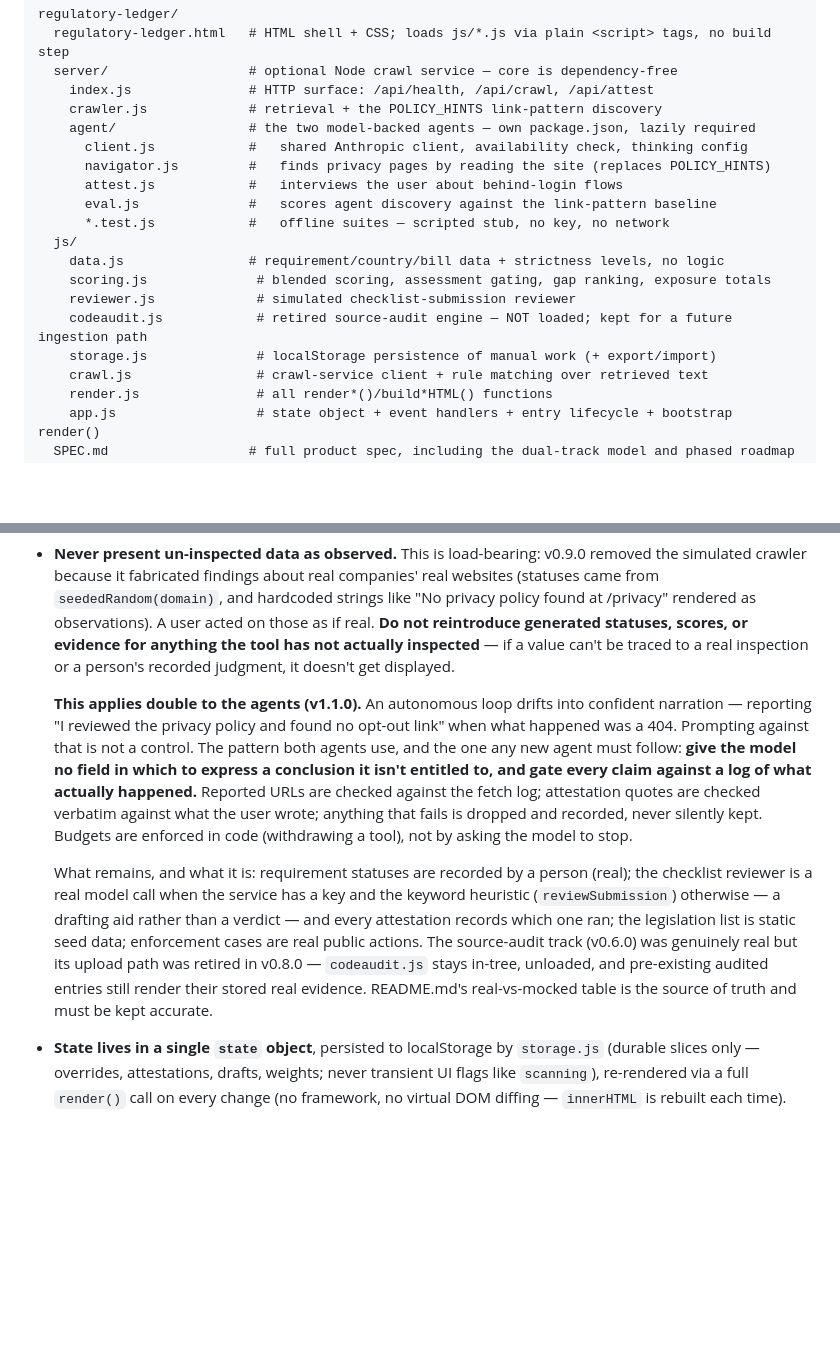
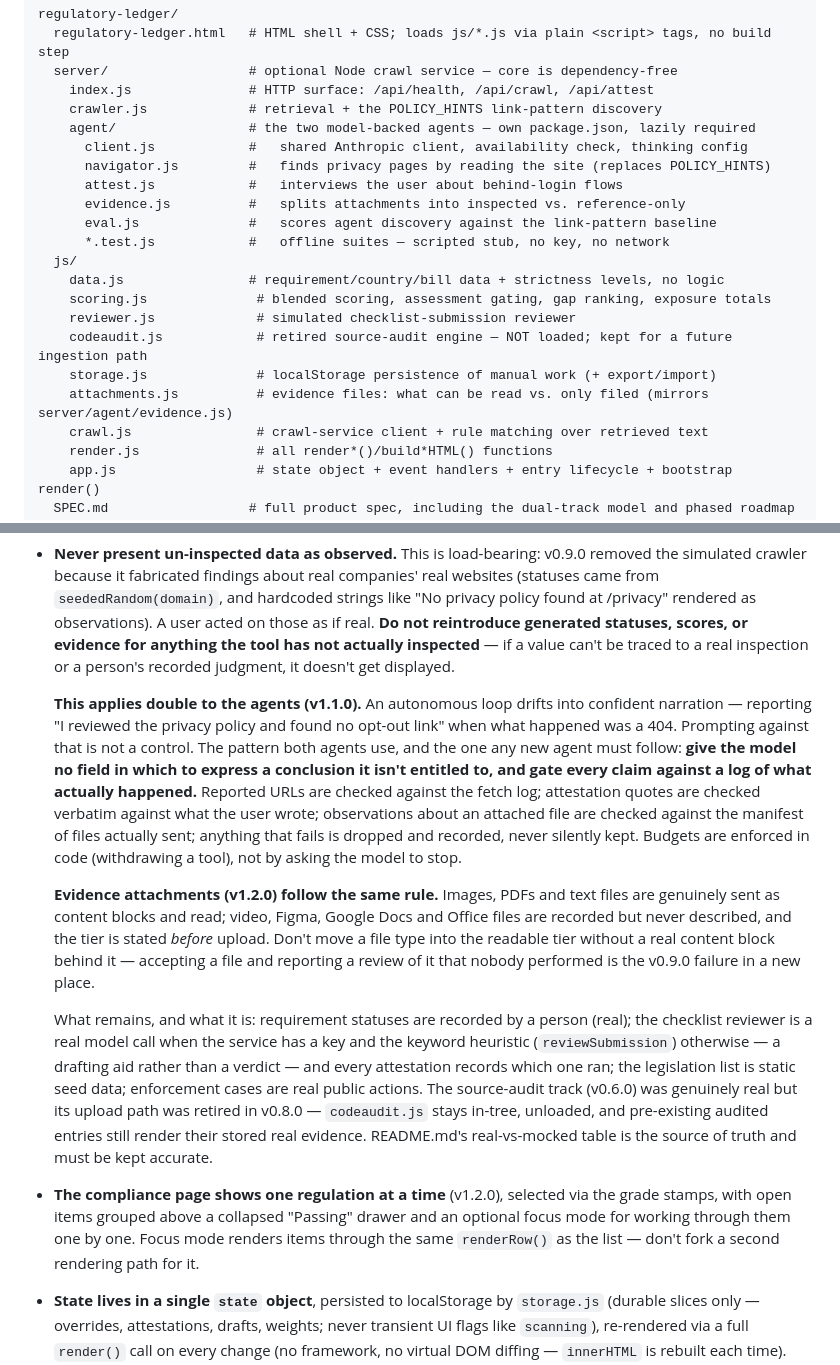
Before and after one commit to aggershon1/compliance, a Markdown page: CLAUDE.md, 2 parts joined by grey strips. Rendered like a GitHub page; blank space fills up the shorter version.

Commit message:
CLAUDE.md: record the evidence tiers and the new compliance page layout
The convention that matters for anyone adding a file type later: the
readable tier requires a real content block behind it. Accepting a file
and reporting a review nobody performed is the v0.9.0 failure in a new
place.

Co-Authored-By: Claude Opus 5 <noreply@anthropic.com>
Claude-Session: https://claude.ai/code/session_016uxexmVd8VCEWiSZKmdjm5

```diff
--- a/CLAUDE.md
+++ b/CLAUDE.md
@@ -23,6 +23,7 @@ regulatory-ledger/
       client.js            #   shared Anthropic client, availability check, thinking config
       navigator.js         #   finds privacy pages by reading the site (replaces POLICY_HINTS)
       attest.js            #   interviews the user about behind-login flows
+      evidence.js          #   splits attachments into inspected vs. reference-only
       eval.js              #   scores agent discovery against the link-pattern baseline
       *.test.js            #   offline suites — scripted stub, no key, no network
   js/
@@ -31,6 +32,7 @@ regulatory-ledger/
     reviewer.js             # simulated checklist-submission reviewer
     codeaudit.js            # retired source-audit engine — NOT loaded; kept for a future ingestion path
     storage.js              # localStorage persistence of manual work (+ export/import)
+    attachments.js          # evidence files: what can be read vs. only filed (mirrors server/agent/evidence.js)
     crawl.js                # crawl-service client + rule matching over retrieved text
     render.js               # all render*()/build*HTML() functions
     app.js                  # state object + event handlers + entry lifecycle + bootstrap render()
@@ -48,9 +50,12 @@ regulatory-ledger/
   - **Keep the split intact — the server retrieves, the client judges.** Website compliance logic must not migrate into `server/`; a service that only reports what it fetched cannot invent a finding about a real company. The navigator agent doesn't break this: it decides *which pages to open*, never what they mean. The one judgment that does live server-side is `agent/attest.js`, and it judges only the user's own written account of a behind-login flow — it has no access to the product and observes nothing.
 - **Never present un-inspected data as observed.** This is load-bearing: v0.9.0 removed the simulated crawler because it fabricated findings about real companies' real websites (statuses came from `seededRandom(domain)`, and hardcoded strings like "No privacy policy found at /privacy" rendered as observations). A user acted on those as if real. **Do not reintroduce generated statuses, scores, or evidence for anything the tool has not actually inspected** — if a value can't be traced to a real inspection or a person's recorded judgment, it doesn't get displayed.
 
-  **This applies double to the agents (v1.1.0).** An autonomous loop drifts into confident narration — reporting "I reviewed the privacy policy and found no opt-out link" when what happened was a 404. Prompting against that is not a control. The pattern both agents use, and the one any new agent must follow: **give the model no field in which to express a conclusion it isn't entitled to, and gate every claim against a log of what actually happened.** Reported URLs are checked against the fetch log; attestation quotes are checked verbatim against what the user wrote; anything that fails is dropped and recorded, never silently kept. Budgets are enforced in code (withdrawing a tool), not by asking the model to stop.
+  **This applies double to the agents (v1.1.0).** An autonomous loop drifts into confident narration — reporting "I reviewed the privacy policy and found no opt-out link" when what happened was a 404. Prompting against that is not a control. The pattern both agents use, and the one any new agent must follow: **give the model no field in which to express a conclusion it isn't entitled to, and gate every claim against a log of what actually happened.** Reported URLs are checked against the fetch log; attestation quotes are checked verbatim against what the user wrote; observations about an attached file are checked against the manifest of files actually sent; anything that fails is dropped and recorded, never silently kept. Budgets are enforced in code (withdrawing a tool), not by asking the model to stop.
+
+  **Evidence attachments (v1.2.0) follow the same rule.** Images, PDFs and text files are genuinely sent as content blocks and read; video, Figma, Google Docs and Office files are recorded but never described, and the tier is stated *before* upload. Don't move a file type into the readable tier without a real content block behind it — accepting a file and reporting a review of it that nobody performed is the v0.9.0 failure in a new place.
 
   What remains, and what it is: requirement statuses are recorded by a person (real); the checklist reviewer is a real model call when the service has a key and the keyword heuristic (`reviewSubmission`) otherwise — a drafting aid rather than a verdict — and every attestation records which one ran; the legislation list is static seed data; enforcement cases are real public actions. The source-audit track (v0.6.0) was genuinely real but its upload path was retired in v0.8.0 — `codeaudit.js` stays in-tree, unloaded, and pre-existing audited entries still render their stored real evidence. README.md's real-vs-mocked table is the source of truth and must be kept accurate.
+- **The compliance page shows one regulation at a time** (v1.2.0), selected via the grade stamps, with open items grouped above a collapsed "Passing" drawer and an optional focus mode for working through them one by one. Focus mode renders items through the same `renderRow()` as the list — don't fork a second rendering path for it.
 - **State lives in a single `state` object**, persisted to localStorage by `storage.js` (durable slices only — overrides, attestations, drafts, weights; never transient UI flags like `scanning`), re-rendered via a full `render()` call on every change (no framework, no virtual DOM diffing — `innerHTML` is rebuilt each time). Text inputs avoid triggering full re-renders on every keystroke (see `oninput` handlers that write to `state.drafts` without calling `render()`) to avoid losing focus/cursor position — preserve this pattern when adding new inputs.
 - **Regulation data model**: each requirement is an object with `id`, `code` (legal citation), `text`, `sev` (severity: high/med/low), `layman` (plain-language explanation), `articleTitle`/`articleText` (citation hover), `proposals` (Recommendations tab), and — on observable requirements — `guide.partial`/`guide.fail`, which are *criteria for a person to judge against*, phrased as "counts as" and never as claimed observations. Checklist items additionally have `guidance`, `followUp`, `pos`/`neg` (keyword lists for the simulated reviewer). Keep new requirements consistent with this shape.
 - **Scoring**: `blendedScore(site, scan, regKey)` combines scanned + checklist results into one number per regulation, respecting per-item overrides via `itemEffectiveStatus()`. If you touch scoring, keep it going through this function rather than adding a parallel calculation path. Severity weights are fixed (`DEFAULT_SEV_WEIGHT`); the user-facing Settings dial controls *strictness* (`STRICTNESS_LEVELS`, how literally wording must match) — a different question, deliberately not conflated with severity.
```
